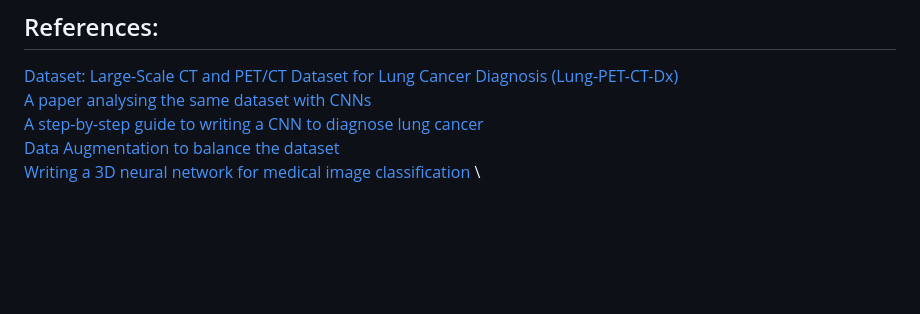
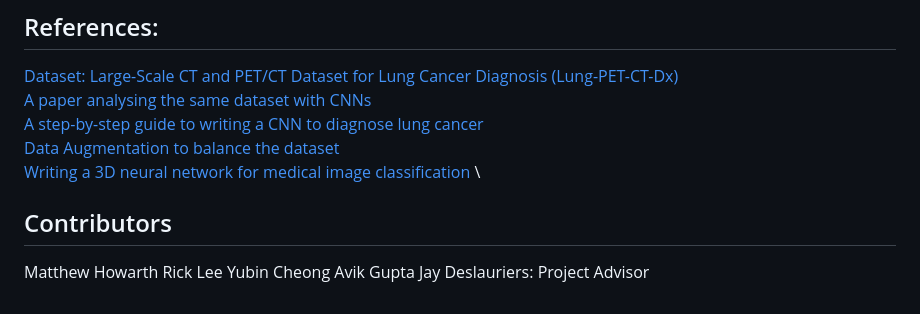
Before and after one commit to MEH04/Lung-CT-CNN, a Markdown page: README.md, the part around the change. Drawn GitHub-style; blank space fills up the shorter version.

```diff
--- a/README.md
+++ b/README.md
@@ -15,3 +15,10 @@ Lung cancer occurs in four main types: Adenocarcinoma (A), Small Cell Carcinoma
 [A step-by-step guide to writing a CNN to diagnose lung cancer](https://www.geeksforgeeks.org/lung-cancer-detection-using-convolutional-neural-network-cnn/) \
 [Data Augmentation to balance the dataset](https://machinelearningmastery.com/smote-oversampling-for-imbalanced-classification/) \
 [Writing a 3D neural network for medical image classification](https://pythonprogramming.net/3d-convolutional-neural-network-machine-learning-tutorial/) \
+
+## Contributors
+Matthew Howarth
+Rick Lee
+Yubin Cheong
+Avik Gupta
+Jay Deslauriers: Project Advisor
```
